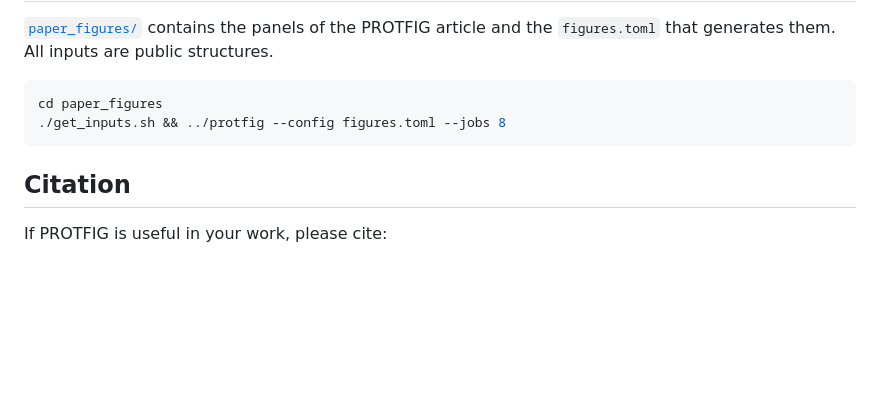
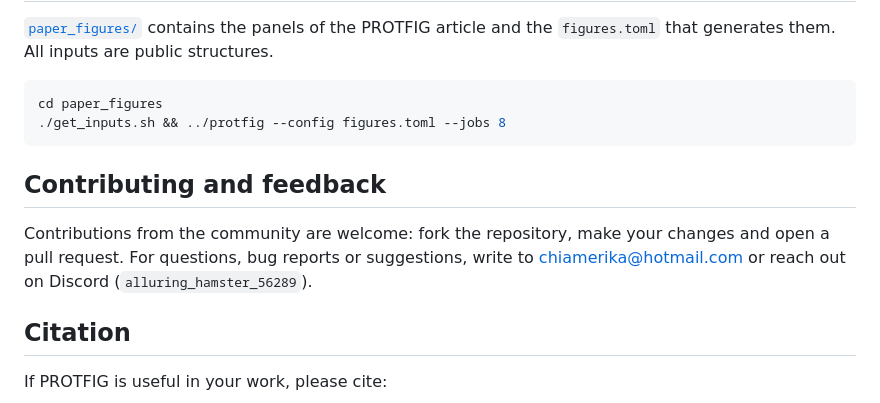
Before and after one commit to AmericaChi/PROTFIG, a Markdown page: README.md, the part around the change. Rendered like a GitHub page; blank space fills up the shorter version.

Commit message:
Add contributing and contact info

````diff
--- a/README.md
+++ b/README.md
@@ -75,6 +75,12 @@ cd paper_figures
 ./get_inputs.sh && ../protfig --config figures.toml --jobs 8
 ```
 
+## Contributing and feedback
+
+Contributions from the community are welcome: fork the repository, make your changes and open a
+pull request. For questions, bug reports or suggestions, write to chiamerika@hotmail.com or reach
+out on Discord (`alluring_hamster_56289`).
+
 ## Citation
 
 If PROTFIG is useful in your work, please cite:
````
